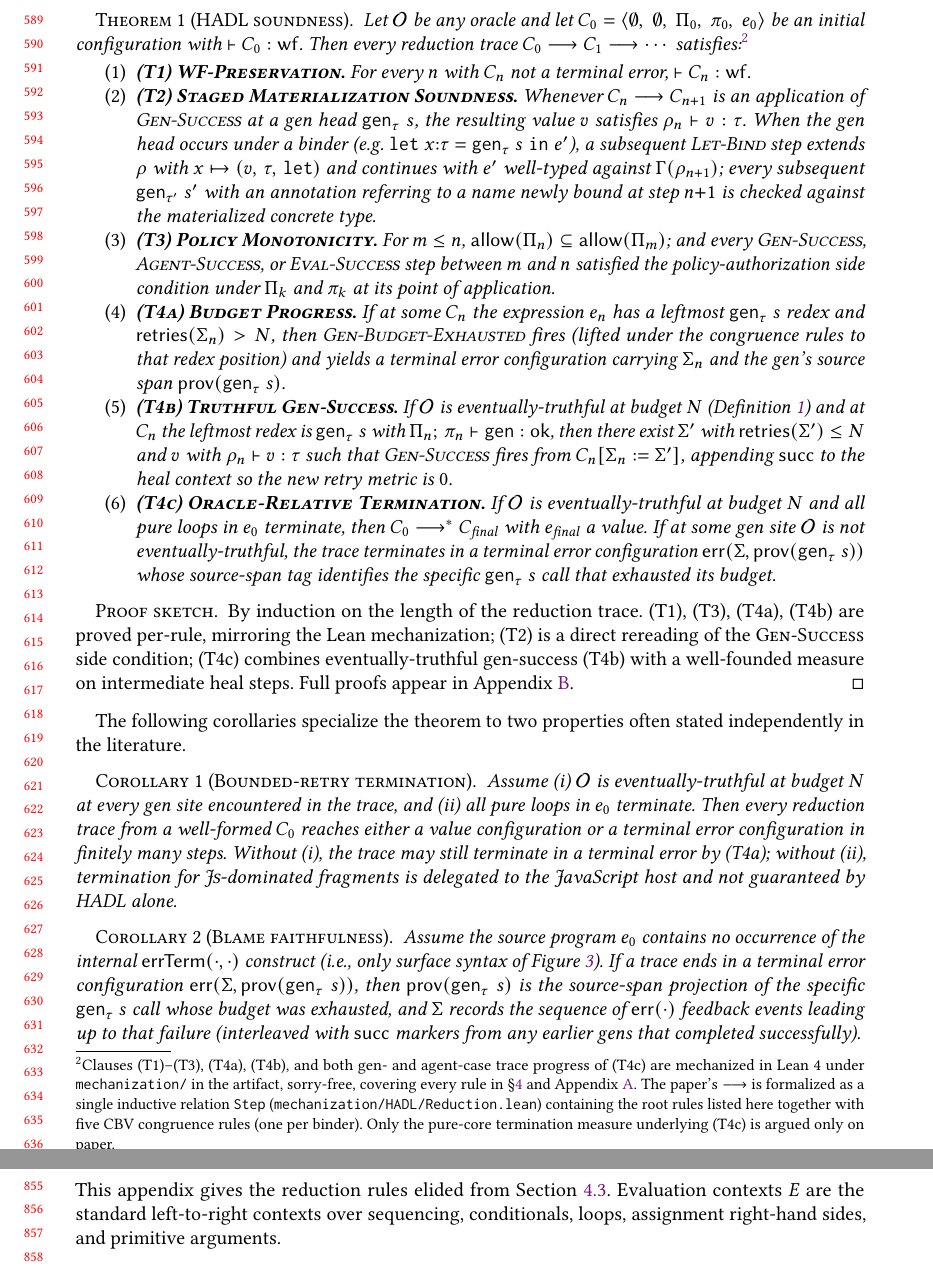
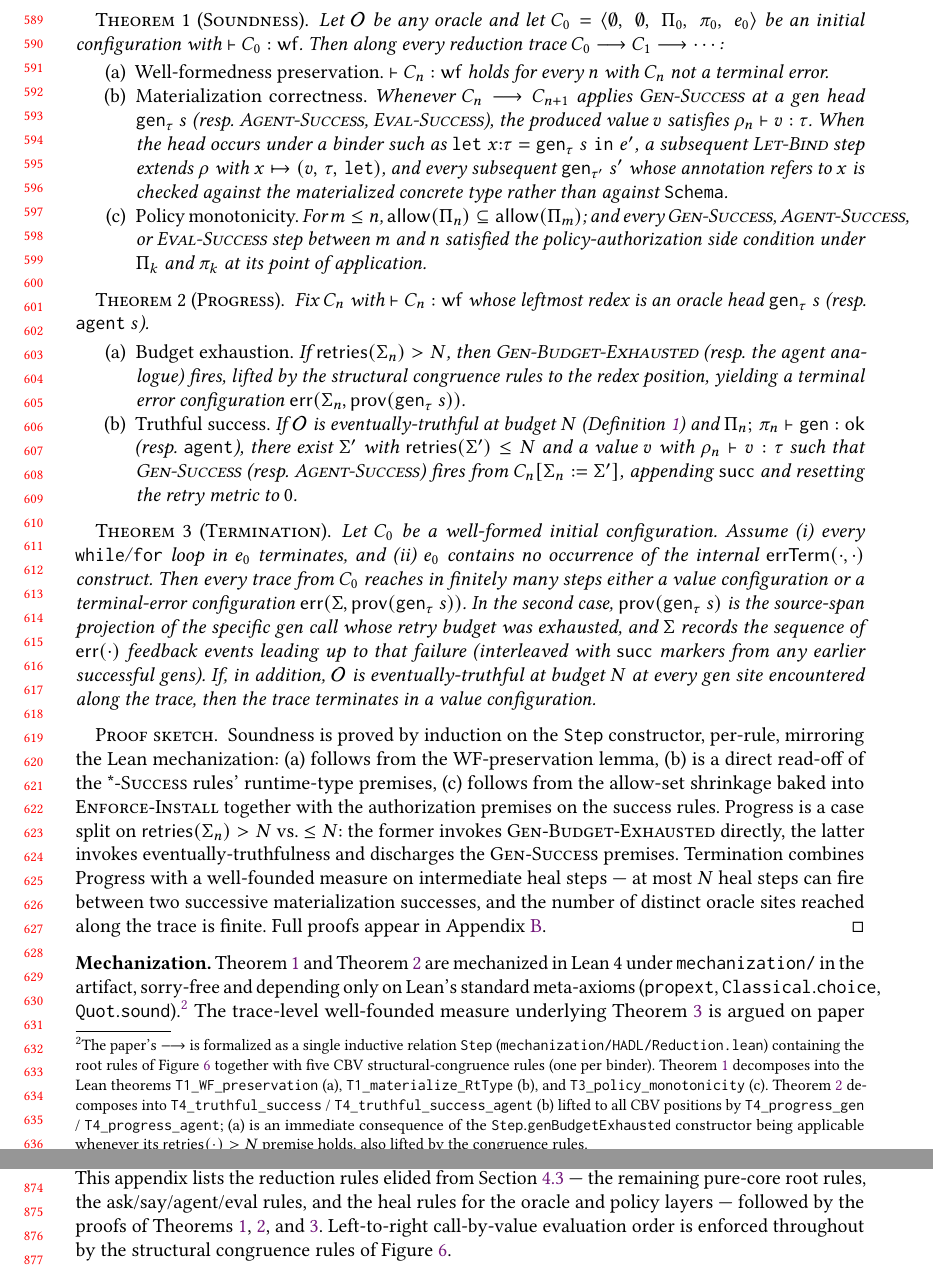
Before and after one commit to elefthei/hadl-paper, a LaTeX paper (main.tex, which reads appendix.tex, semantics.tex): two parts of pages 13 and 18 of 21 before the commit and two parts of pages 13 and 18 of 22 after it, joined at a grey line, cut so that both start at the same text. Compiled offline with pdfLaTeX.

Commit message:
Consolidate soundness clauses to 3 theorems; close paper<->Lean gaps
Paper:
- semantics.tex: replace six-clause T1-T4c Theorem (hadl-sound) with three
  theorems: Soundness (WF preservation + materialization + policy
  monotonicity), Progress (budget exhaustion + truthful success), and
  Termination. Corollaries cor:bounded-retry and cor:blame absorbed
  into Thm 3. Footnote maps each clause to its Lean witness lemma.
- appendix.tex: rewrite Ask rule to match Lean (oracle + RtType check +
  SucEv append); add missing Agent-Heal-Pol, Eval-Heal-Type,
  Eval-Heal-Pol rules; restructure Section B proofs under
  app:proof-sound-{a,b,c}, app:proof-prog-{a,b}, app:proof-term;
  replace stale 'Evaluation contexts E...' intro.
- conclusion.tex: update stale \ref{thm:hadl-sound} citation.

Lean (sorry-free, builds green):
- Reduction.lean: drop vacuous hstage premise from Step.genSuccess.
- Soundness.lean: delete vacuous T2_staged_materialization; add
  one-liner T1_materialize_RtType extracting hrt from a Gen-Success
  step. genSuccess T1 case now uses StType.schemaWildcard.
- Safety.lean, Lemmas.lean: update call sites / patterns for the
  3-premise Step.genSuccess.

Co-authored-by: Copilot <223556219+Copilot@users.noreply.github.com>

```diff
--- a/appendix.tex
+++ b/appendix.tex
@@ -3,7 +3,7 @@
 \section{Full Reduction Rules}
 \label{app:rules}
 
-This appendix gives the reduction rules elided from \sect{sec:sem-reduction}. Evaluation contexts $E$ are the standard left-to-right contexts over sequencing, conditionals, loops, assignment right-hand sides, and primitive arguments.
+This appendix lists the reduction rules elided from \sect{sec:sem-reduction} --- the remaining pure-core root rules, the ask/say/agent/eval rules, and the heal rules for the oracle and policy layers --- followed by the proofs of Theorems~\ref{thm:hadl-soundness}, \ref{thm:hadl-progress}, and \ref{thm:hadl-term}. Left-to-right call-by-value evaluation order is enforced throughout by the structural congruence rules of \figr{fig:rules-core}.
 
 \subsection{Pure Core (L1)}
 \label{app:rules-core}
--- a/semantics.tex
+++ b/semantics.tex
@@ -129,29 +129,31 @@ This point-wise phrasing matches the form used in the mechanization: it quantifi
 
-\begin{theorem}[\hadl soundness]
-\label{thm:hadl-sound}
-Let $\mathcal{O}$ be any oracle and let $C_0 = \MConfig{\emptyset}{\emptyset}{\MPol_0}{\MPrin_0}{e_0}$ be an initial configuration with $\WF{C_0}$. Then every reduction trace $C_0 \step C_1 \step \cdots$ satisfies:\footnote{Clauses (T1)--(T3), (T4a), (T4b), and both gen- and agent-case trace progress of (T4c) are mechanized in Lean~4 under \texttt{mechanization/} in the artifact, sorry-free, covering every rule in \S\ref{sec:semantics} and Appendix~\ref{app:rules}. The paper's $\step$ is formalized as a single inductive relation \texttt{Step} (\texttt{mechanization/HADL/Reduction.lean}) containing the root rules listed here together with five CBV congruence rules (one per binder). Only the pure-core termination measure underlying (T4c) is argued only on paper.}
+\begin{theorem}[Soundness]
+\label{thm:hadl-soundness}
+Let $\mathcal{O}$ be any oracle and let $C_0 = \MConfig{\emptyset}{\emptyset}{\MPol_0}{\MPrin_0}{e_0}$ be an initial configuration with $\WF{C_0}$. Then along every reduction trace $C_0 \step C_1 \step \cdots$:
 \begin{enumerate}
-  \item \textbf{\textsc{(T1) WF-Preservation.}} For every $n$ with $C_n$ not a terminal error, $\WF{C_n}$.
-  \item \textbf{\textsc{(T2) Staged Materialization Soundness.}} Whenever $C_n \step C_{n+1}$ is an application of $\rulename{Gen-Success}$ at a gen head $\Gen{\tau}{s}$, the resulting value $v$ satisfies $\RtType{\MEnv_n}{v}{\tau}$. When the gen head occurs under a binder (e.g.~$\Let{x}{\tau}{\Gen{\tau}{s}}{e'}$), a subsequent $\rulename{Let-Bind}$ step extends $\MEnv$ with $\MBind{x}{v}{\tau}{\texttt{let}}$ and continues with $e'$ well-typed against $\Projenv{\MEnv_{n+1}}$; every subsequent $\Gen{\tau'}{s'}$ with an annotation referring to a name newly bound at step $n{+}1$ is checked against the materialized concrete type.
-  \item \textbf{\textsc{(T3) Policy Monotonicity.}} For $m \le n$, $\Allow{\MPol_n} \subseteq \Allow{\MPol_m}$; and every $\rulename{Gen-Success}$, $\rulename{Agent-Success}$, or $\rulename{Eval-Success}$ step between $m$ and $n$ satisfied the policy-authorization side condition under $\MPol_k$ and $\MPrin_k$ at its point of application.
-  \item \textbf{\textsc{(T4a) Budget Progress.}} If at some $C_n$ the expression $e_n$ has a leftmost $\Gen{\tau}{s}$ redex and $\retries{\MErr_n} > \MRetry$, then $\rulename{Gen-Budget-Exhausted}$ fires (lifted under the congruence rules to that redex position) and yields a terminal error configuration carrying $\MErr_n$ and the gen's source span $\Prov(\Gen{\tau}{s})$.
-  \item \textbf{\textsc{(T4b) Truthful Gen-Success.}} If $\mathcal{O}$ is eventually-truthful at budget $\MRetry$ (\defn{def:oracle-truthful}) and at $C_n$ the leftmost redex is $\Gen{\tau}{s}$ with $\PolOk{\MPol_n}{\MPrin_n}{\texttt{gen}}$, then there exist $\MErr'$ with $\retries{\MErr'}\le\MRetry$ and $v$ with $\RtType{\MEnv_n}{v}{\tau}$ such that $\rulename{Gen-Success}$ fires from $C_n[\MErr_n := \MErr']$, appending $\SucEv$ to the heal context so the new retry metric is $0$.
-  \item \textbf{\textsc{(T4c) Oracle-Relative Termination.}} If $\mathcal{O}$ is eventually-truthful at budget $\MRetry$ and all pure loops in $e_0$ terminate, then $C_0 \steps C_\text{final}$ with $e_\text{final}$ a value. If at some gen site $\mathcal{O}$ is not eventually-truthful, the trace terminates in a terminal error configuration $\mathsf{err}(\MErr,\Prov(\Gen{\tau}{s}))$ whose source-span tag identifies the specific $\Gen{\tau}{s}$ call that exhausted its budget.
+  \item[(a)] \emph{Well-formedness preservation.} $\WF{C_n}$ holds for every $n$ with $C_n$ not a terminal error.
+  \item[(b)] \emph{Materialization correctness.} Whenever $C_n \step C_{n+1}$ applies $\rulename{Gen-Success}$ at a gen head $\Gen{\tau}{s}$ (resp.\ $\rulename{Agent-Success}$, $\rulename{Eval-Success}$), the produced value $v$ satisfies $\RtType{\MEnv_n}{v}{\tau}$. When the head occurs under a binder such as $\Let{x}{\tau}{\Gen{\tau}{s}}{e'}$, a subsequent $\rulename{Let-Bind}$ step extends $\MEnv$ with $\MBind{x}{v}{\tau}{\texttt{let}}$, and every subsequent $\Gen{\tau'}{s'}$ whose annotation refers to $x$ is checked against the materialized concrete type rather than against $\Tschema$.
+  \item[(c)] \emph{Policy monotonicity.} For $m \le n$, $\Allow{\MPol_n}\subseteq\Allow{\MPol_m}$; and every $\rulename{Gen-Success}$, $\rulename{Agent-Success}$, or $\rulename{Eval-Success}$ step between $m$ and $n$ satisfied the policy-authorization side condition under $\MPol_k$ and $\MPrin_k$ at its point of application.
 \end{enumerate}
 \end{theorem}
 
+\begin{theorem}[Progress]
+\label{thm:hadl-progress}
+Fix $C_n$ with $\WF{C_n}$ whose leftmost redex is an oracle head $\Gen{\tau}{s}$ (resp.\ $\Agent{s}$).
+\begin{enumerate}
+  \item[(a)] \emph{Budget exhaustion.} If $\retries{\MErr_n}>\MRetry$, then $\rulename{Gen-Budget-Exhausted}$ (resp.\ the agent analogue) fires, lifted by the structural congruence rules to the redex position, yielding a terminal error configuration $\mathsf{err}(\MErr_n,\Prov(\Gen{\tau}{s}))$.
+  \item[(b)] \emph{Truthful success.} If $\mathcal{O}$ is eventually-truthful at budget $\MRetry$ (\defn{def:oracle-truthful}) and $\PolOk{\MPol_n}{\MPrin_n}{\texttt{gen}}$ (resp.\ $\texttt{agent}$), there exist $\MErr'$ with $\retries{\MErr'}\le\MRetry$ and a value $v$ with $\RtType{\MEnv_n}{v}{\tau}$ such that $\rulename{Gen-Success}$ (resp.\ $\rulename{Agent-Success}$) fires from $C_n[\MErr_n := \MErr']$, appending $\SucEv$ and resetting the retry metric to~$0$.
+\end{enumerate}
+\end{theorem}
+
+\begin{theorem}[Termination]
+\label{thm:hadl-term}
+Let $C_0$ be a well-formed initial configuration. Assume (i) every \texttt{while}/\texttt{for} loop in $e_0$ terminates, and (ii) $e_0$ contains no occurrence of the internal $\mathsf{errTerm}(\cdot,\cdot)$ construct. Then every trace from $C_0$ reaches in finitely many steps either a value configuration or a terminal-error configuration $\mathsf{err}(\MErr,\Prov(\Gen{\tau}{s}))$. In the second case, $\Prov(\Gen{\tau}{s})$ is the source-span projection of the specific gen call whose retry budget was exhausted, and $\MErr$ records the sequence of $\ErrEv{\cdot}$ feedback events leading up to that failure (interleaved with $\SucEv$ markers from any earlier successful gens). If, in addition, $\mathcal{O}$ is eventually-truthful at budget $\MRetry$ at every gen site encountered along the trace, then the trace terminates in a value configuration.
+\end{theorem}
+
 \begin{proof}[Proof sketch]
-By induction on the length of the reduction trace. (T1), (T3), (T4a), (T4b) are proved per-rule, mirroring the Lean mechanization; (T2) is a direct rereading of the $\rulename{Gen-Success}$ side condition; (T4c) combines eventually-truthful gen-success (T4b) with a well-founded measure on intermediate heal steps. Full proofs appear in Appendix~\ref{app:proofs}.
+Soundness is proved by induction on the $\mathtt{Step}$ constructor, per-rule, mirroring the Lean mechanization: (a) follows from the WF-preservation lemma, (b) is a direct read-off of the $\rulename{*-Success}$ rules' runtime-type premises, (c) follows from the allow-set shrinkage baked into $\rulename{Enforce-Install}$ together with the authorization premises on the success rules. Progress is a case split on $\retries{\MErr_n}>\MRetry$ vs.\ $\le\MRetry$: the former invokes $\rulename{Gen-Budget-Exhausted}$ directly, the latter invokes eventually-truthfulness and discharges the $\rulename{Gen-Success}$ premises. Termination combines Progress with a well-founded measure on intermediate heal steps --- at most $\MRetry$ heal steps can fire between two successive materialization successes, and the number of distinct oracle sites reached along the trace is finite. Full proofs appear in Appendix~\ref{app:proofs}.
 \end{proof}
 
-The following corollaries specialize the theorem to two properties often stated independently in the literature.
-
-\begin{corollary}[Bounded-retry termination]
-\label{cor:bounded-retry}
-Assume (i) $\mathcal{O}$ is eventually-truthful at budget $\MRetry$ at every gen site encountered in the trace, and (ii) all pure loops in $e_0$ terminate. Then every reduction trace from a well-formed $C_0$ reaches either a value configuration or a terminal error configuration in finitely many steps. Without (i), the trace may still terminate in a terminal error by (T4a); without (ii), termination for $\rulename{Js}$-dominated fragments is delegated to the JavaScript host and not guaranteed by \hadl alone.
-\end{corollary}
-
-\begin{corollary}[Blame faithfulness]
-\label{cor:blame}
-Assume the source program $e_0$ contains no occurrence of the internal $\mathsf{errTerm}(\cdot,\cdot)$ construct (i.e., only surface syntax of \figr{fig:syntax}). If a trace ends in a terminal error configuration $\mathsf{err}(\MErr,\Prov(\Gen{\tau}{s}))$, then $\Prov(\Gen{\tau}{s})$ is the source-span projection of the specific $\Gen{\tau}{s}$ call whose budget was exhausted, and $\MErr$ records the sequence of $\ErrEv{\cdot}$ feedback events leading up to that failure (interleaved with $\SucEv$ markers from any earlier gens that completed successfully).
-\end{corollary}
+\noindent\textbf{Mechanization.}
+Theorem~\ref{thm:hadl-soundness} and Theorem~\ref{thm:hadl-progress} are mechanized in Lean~4 under \texttt{mechanization/} in the artifact, sorry-free and depending only on Lean's standard meta-axioms ($\mathtt{propext}$, $\mathtt{Classical.choice}$, $\mathtt{Quot.sound}$).\footnote{The paper's $\step$ is formalized as a single inductive relation $\mathtt{Step}$ (\texttt{mechanization/HADL/Reduction.lean}) containing the root rules of~\figr{fig:rules-core} together with five CBV structural-congruence rules (one per binder).  Theorem~\ref{thm:hadl-soundness} decomposes into the Lean theorems $\mathtt{T1\_WF\_preservation}$ (a), $\mathtt{T1\_materialize\_RtType}$ (b), and $\mathtt{T3\_policy\_monotonicity}$ (c).  Theorem~\ref{thm:hadl-progress} decomposes into $\mathtt{T4\_truthful\_success}$ / $\mathtt{T4\_truthful\_success\_agent}$ (b) lifted to all CBV positions by $\mathtt{T4\_progress\_gen}$ / $\mathtt{T4\_progress\_agent}$; (a) is an immediate consequence of the $\mathtt{Step.genBudgetExhausted}$ constructor being applicable whenever its $\retries{\cdot}>\MRetry$ premise holds, also lifted by the congruence rules.}  The trace-level well-founded measure underlying Theorem~\ref{thm:hadl-term} is argued on paper only: all \emph{per-step} ingredients are mechanized, but the overall trace termination invokes a finiteness assumption on the number of oracle sites that is not formalized.
```
Also changed, not shown: conclusion.tex (+1 -1 lines), appendix.tex (59 more changed lines), semantics.tex (4 more changed lines), 4 other files.
